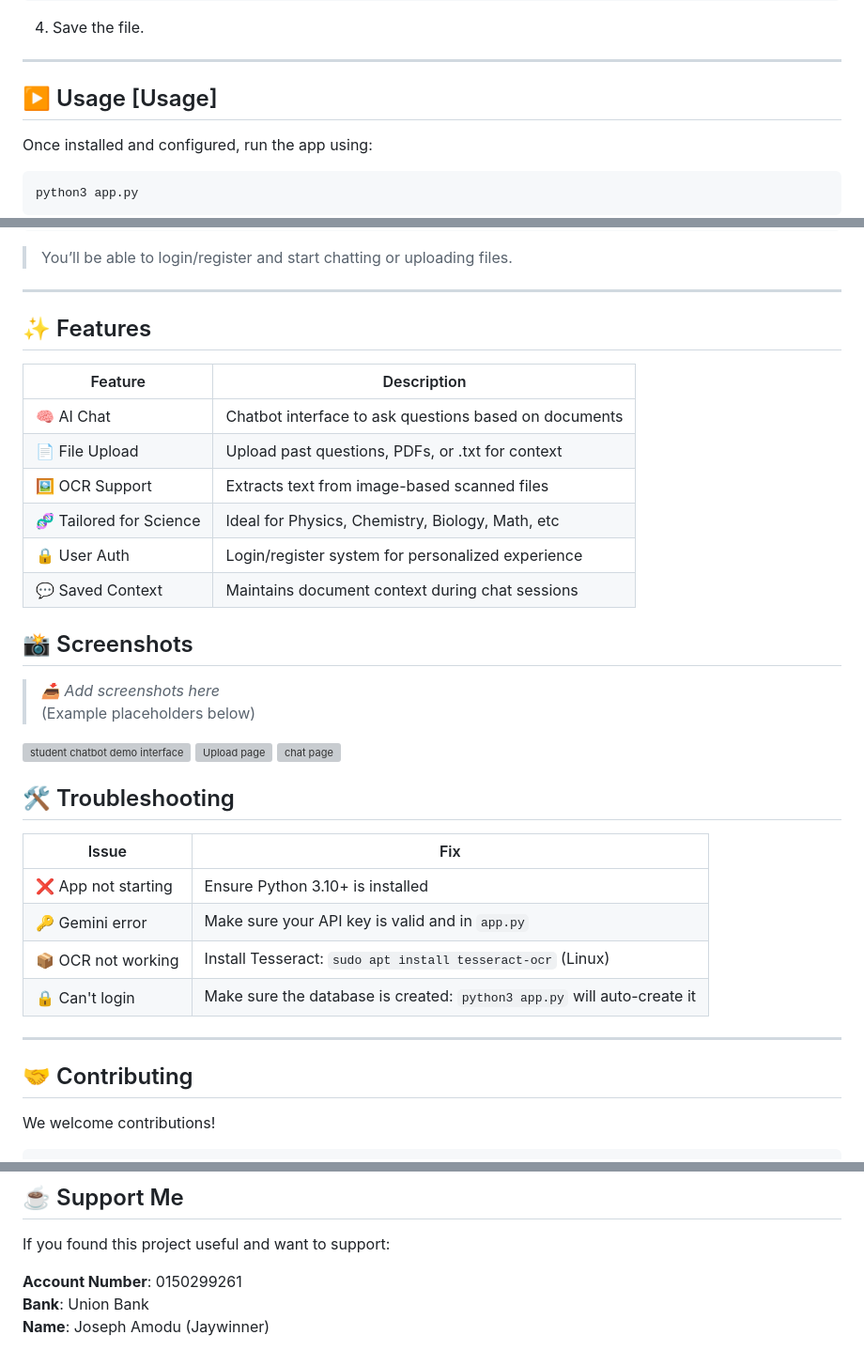
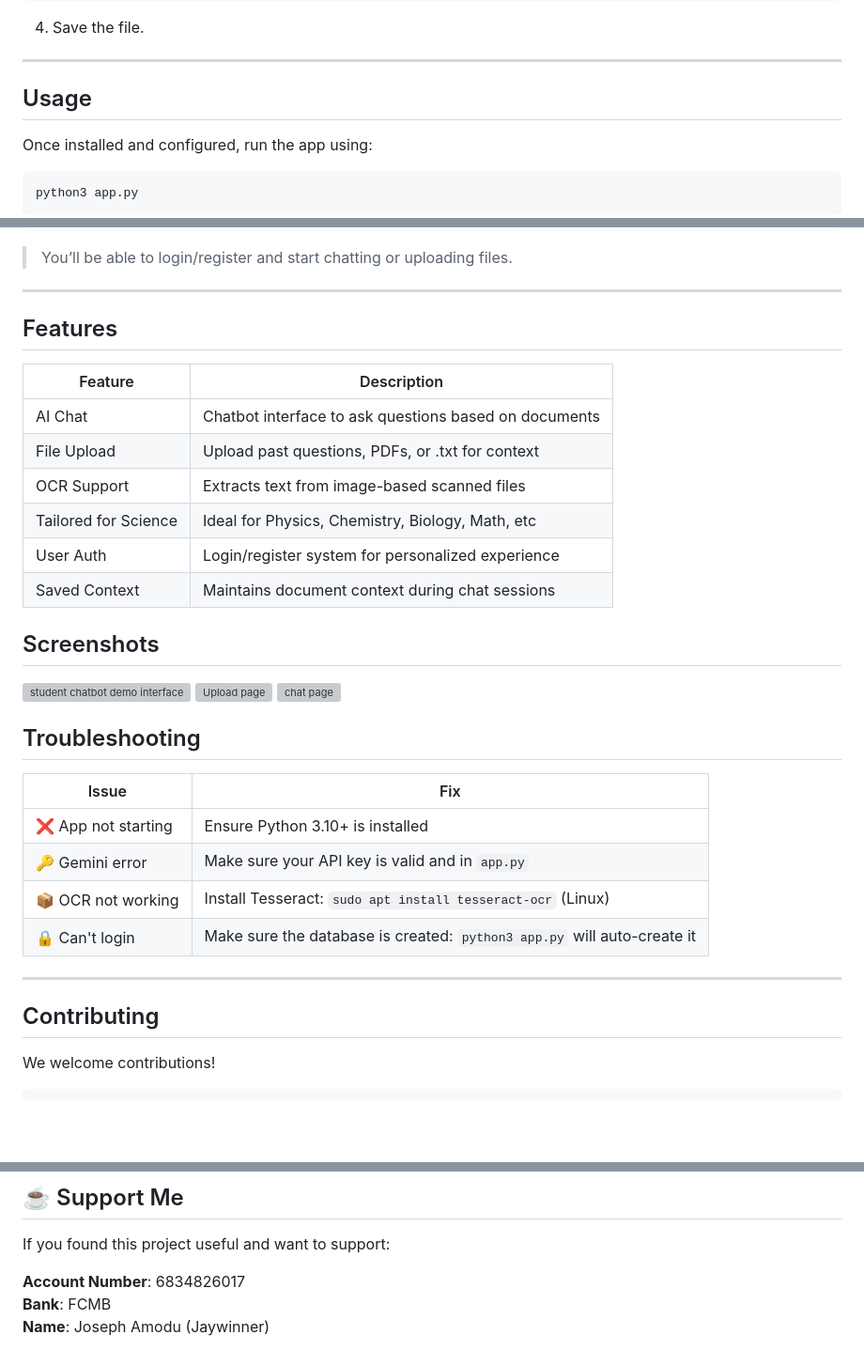
Before and after one commit to Jaywinner/SCIBOT, a Markdown page: README.md, 3 parts joined by grey strips. Shown at 94% size. Rendered like a GitHub page; blank space fills up the shorter version; grey boxes are pictures that could not be loaded.

```diff
--- a/README.md
+++ b/README.md
@@ -66,7 +66,7 @@ genai.configure(api_key="your_gemini_api_key_here")
 
 ---
 
-## ▶️ Usage [Usage]
+## Usage
 
 Once installed and configured, run the app using:
 
@@ -90,30 +90,26 @@ http://your-server-ip:5000
 
 ---
 
-## ✨ Features
+## Features
 
 | Feature | Description |
 |--------|-------------|
-| 🧠 AI Chat | Chatbot interface to ask questions based on documents |
-| 📄 File Upload | Upload past questions, PDFs, or .txt for context |
-| 🖼️ OCR Support | Extracts text from image-based scanned files |
-| 🧬 Tailored for Science | Ideal for Physics, Chemistry, Biology, Math, etc |
-| 🔒 User Auth | Login/register system for personalized experience |
-| 💬 Saved Context | Maintains document context during chat sessions |
+|  AI Chat | Chatbot interface to ask questions based on documents |
+|  File Upload | Upload past questions, PDFs, or .txt for context |
+|  OCR Support | Extracts text from image-based scanned files |
+|  Tailored for Science | Ideal for Physics, Chemistry, Biology, Math, etc |
+|  User Auth | Login/register system for personalized experience |
+|  Saved Context | Maintains document context during chat sessions |
 
 
-## 📸 Screenshots
-
-> _📥 Add screenshots here_
-(Example placeholders below)
-
+## Screenshots
 
 <img width="1366" height="685" alt="student chatbot demo interface" src="https://github.com/user-attachments/assets/697a4d89-6baa-4073-a537-2759fc7c988c" />
 <img width="706" height="619" alt="Upload page" src="https://github.com/user-attachments/assets/ffbb5f25-c103-4077-93e9-41d2ad1cb9c0" />
 <img width="733" height="567" alt="chat page" src="https://github.com/user-attachments/assets/acfc5fae-9dda-4ca5-9e5f-a6fccffc6b50" />
 
 
-## 🛠️ Troubleshooting
+## Troubleshooting
 
 | Issue | Fix |
 |-------|-----|
@@ -124,7 +120,7 @@ http://your-server-ip:5000
 
 ---
 
-## 🤝 Contributing
+## Contributing
 
 We welcome contributions!
 
@@ -152,6 +148,6 @@ See the `LICENSE` file for details.
 
 If you found this project useful and want to support:
 
-**Account Number**: 0150299261
-**Bank**: Union Bank
+**Account Number**: 6834826017
+**Bank**: FCMB
 **Name**: Joseph Amodu (Jaywinner)
```
